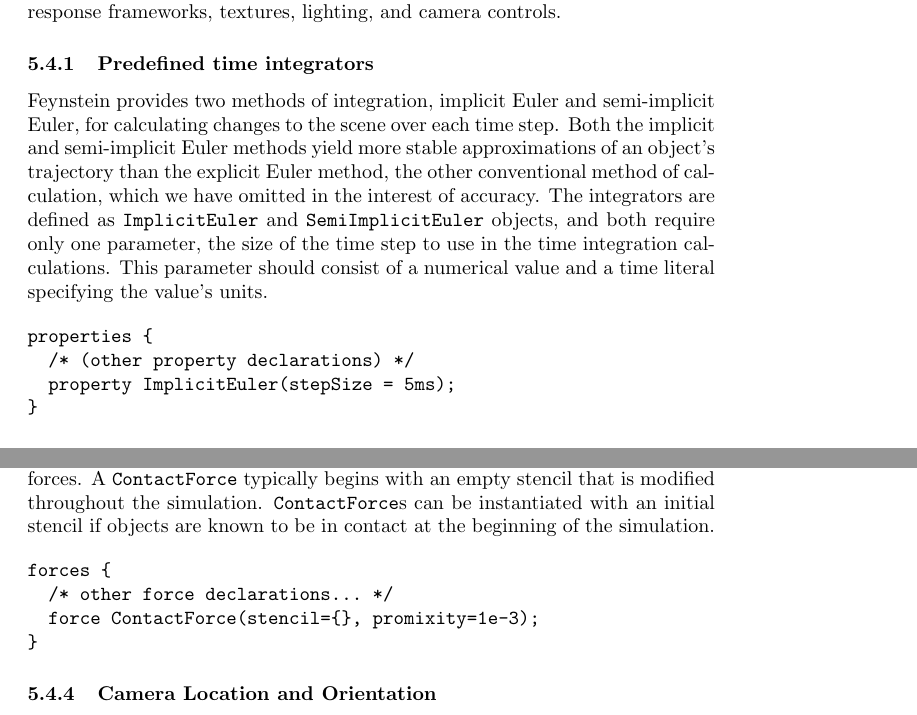
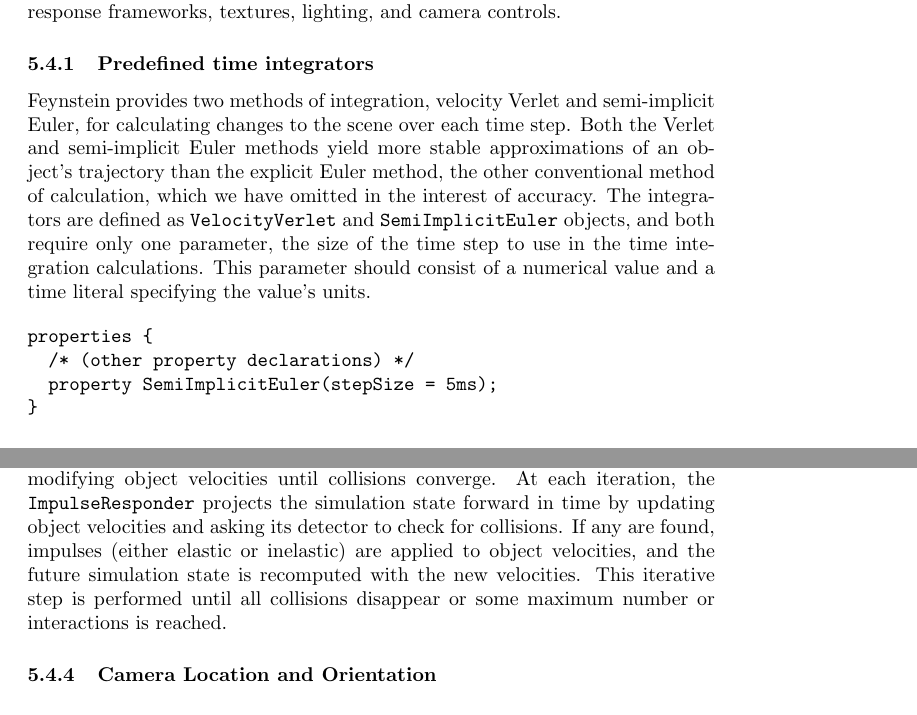
Before and after one commit to haldean/feynstein, a LaTeX document (writeup/manual.tex): two parts of pages 14 and 16 of 21 before the commit and two parts of pages 14 and 16 of 22 after it, joined at a grey line, cut so that both start at the same text. Compiled offline with pdfLaTeX.

Commit message:
updated integrators and responders

```diff
--- a/writeup/manual.tex
+++ b/writeup/manual.tex
@@ -652,13 +652,13 @@
 
 \subsubsection{Predefined time integrators}
 
-Feynstein provides two methods of integration, implicit Euler and
+Feynstein provides two methods of integration, velocity Verlet and
 semi-implicit Euler, for calculating changes to the scene over each
-time step. Both the implicit and semi-implicit Euler methods yield
+time step. Both the Verlet and semi-implicit Euler methods yield
 more stable approximations of an object's trajectory than the explicit
 Euler method, the other conventional method of calculation, which we
 have omitted in the interest of accuracy. The integrators are defined
-as \texttt{ImplicitEuler} and \texttt{SemiImplicitEuler} objects, and both require
+as \texttt{VelocityVerlet} and \texttt{SemiImplicitEuler} objects, and both require
 only one parameter, the size of the time step to use in the time
 integration calculations. This parameter should consist of a numerical
 value and a time literal specifying the value's units.
@@ -666,7 +666,7 @@
 \begin{verbatim}
 properties {
   /* (other property declarations) */
-  property ImplicitEuler(stepSize = 5ms);
+  property SemiImplicitEuler(stepSize = 5ms);
 }
 \end{verbatim}
 
@@ -770,17 +777,7 @@
 sub-\texttt{SpringForce} for each exhibited collision vertex set.
 
-To add a \texttt{ContactForce} to the simulation, declare it within the list of
-global forces. A \texttt{ContactForce} typically begins with an empty stencil
-that is modified throughout the simulation. \texttt{ContactForce}s can be
-instantiated with an initial stencil if objects are known to be in
-contact at the beginning of the simulation.
-
-\begin{verbatim}
-forces {
-  /* other force declarations... */
-  force ContactForce(stencil={}, promixity=1e-3);
-}
-\end{verbatim}
+\subsubsubsubsection{ImpulseResponder}
+An \texttt{ImpulseResponder} takes one parameter in addition to it's detector index: The maximum number of iterations to perform when modifying object velocities until collisions converge. At each iteration, the \texttt{ImpulseResponder} projects the simulation state forward in time by updating object velocities and asking its detector to check for collisions. If any are found, impulses (either elastic or inelastic) are applied to object velocities, and the future simulation state is recomputed with the new velocities. This iterative step is performed until all collisions disappear or some maximum number or interactions is reached.
 
 \subsubsection{Camera Location and Orientation}
 
```
Also changed, not shown: writeup/manual.tex (33 more changed lines).
